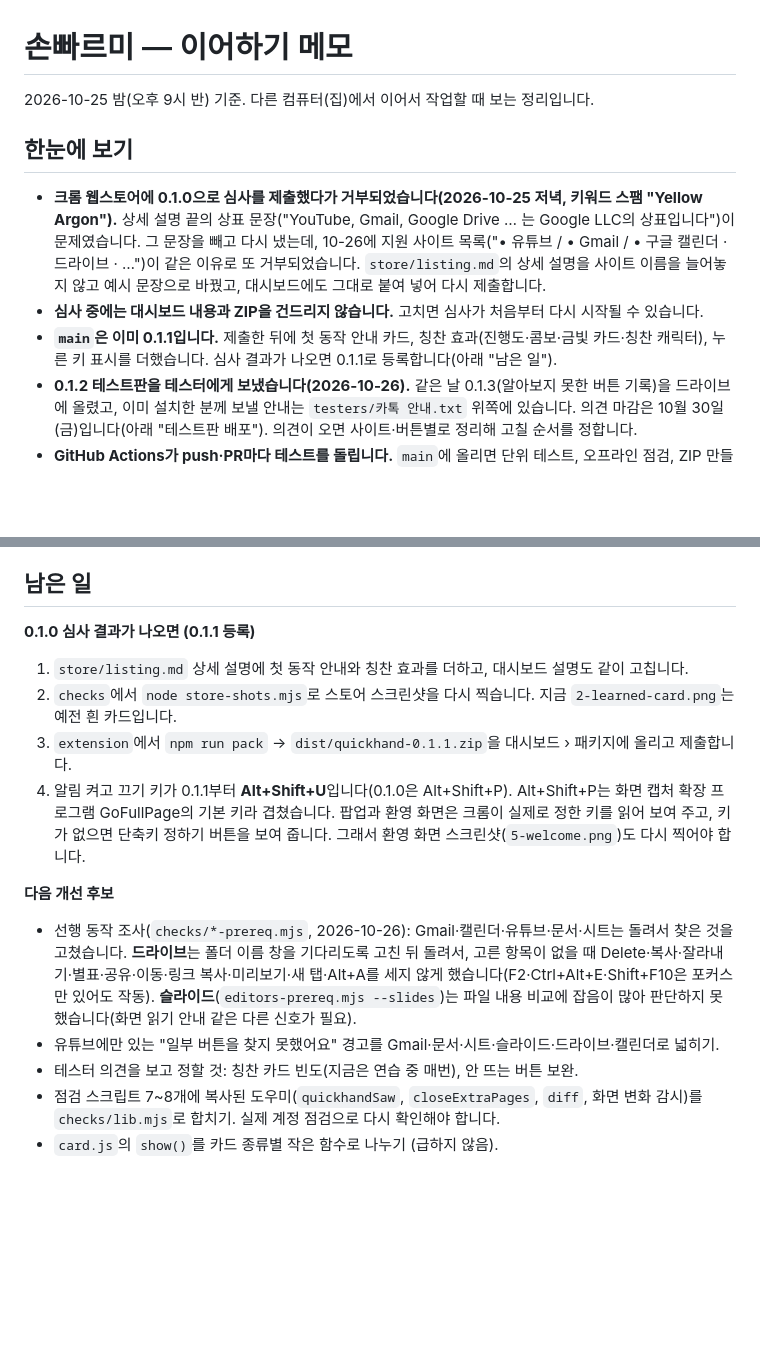
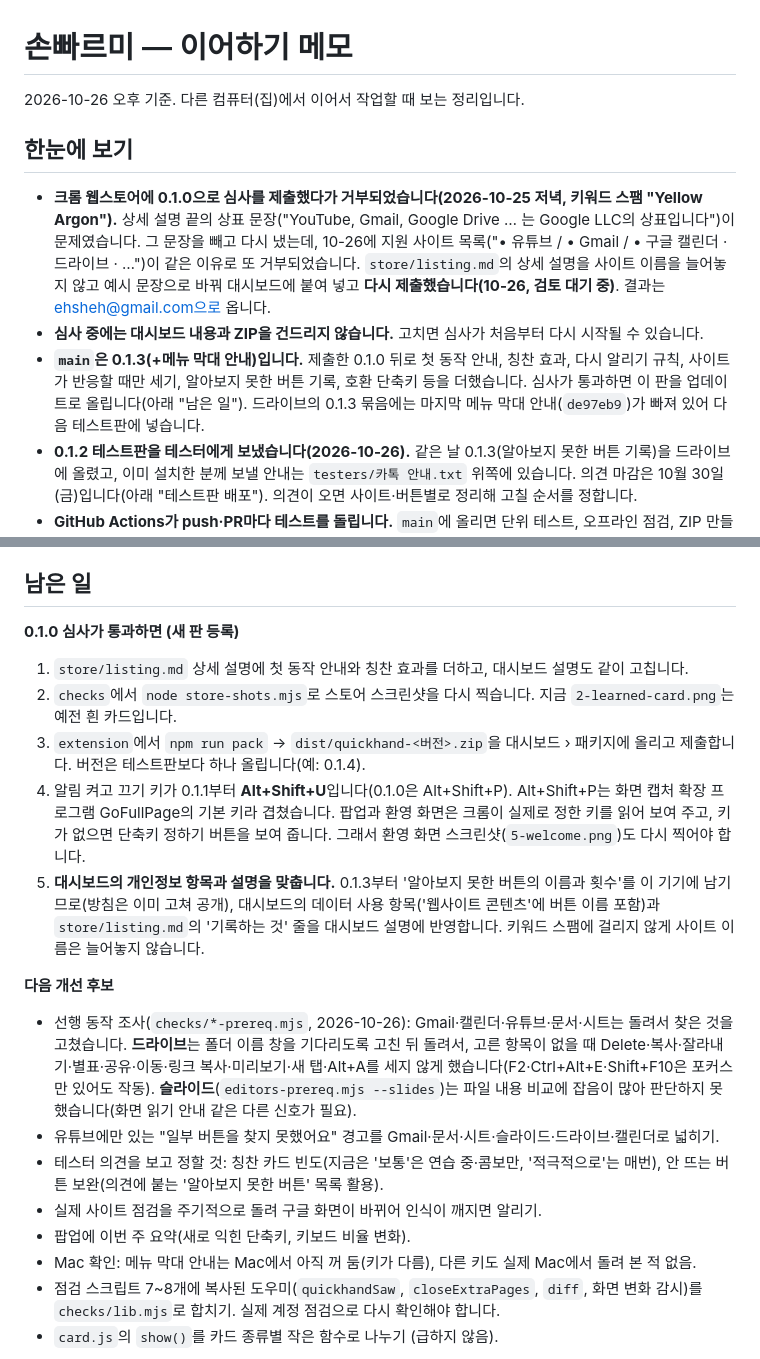
Before and after one commit to dreamworker0/quickhand, a Markdown page: 이어하기.md, 2 parts joined by grey strips. GitHub-like rendering; blank space fills up the shorter version.

Commit message:
이어하기: 10월 26일 오후 상태로 정리 (재제출, 0.1.3, 심사 뒤 할 일, 개선 후보)
Co-Authored-By: Claude Opus 5.5 <noreply@anthropic.com>

```diff
--- a/이어하기.md
+++ b/이어하기.md
@@ -1,12 +1,12 @@
 # 손빠르미 — 이어하기 메모
 
-2026-10-25 밤(오후 9시 반) 기준. 다른 컴퓨터(집)에서 이어서 작업할 때 보는 정리입니다.
+2026-10-26 오후 기준. 다른 컴퓨터(집)에서 이어서 작업할 때 보는 정리입니다.
 
 ## 한눈에 보기
 
-- **크롬 웹스토어에 0.1.0으로 심사를 제출했다가 거부되었습니다(2026-10-25 저녁, 키워드 스팸 "Yellow Argon").** 상세 설명 끝의 상표 문장("YouTube, Gmail, Google Drive … 는 Google LLC의 상표입니다")이 문제였습니다. 그 문장을 빼고 다시 냈는데, 10-26에 지원 사이트 목록("• 유튜브 / • Gmail / • 구글 캘린더 · 드라이브 · …")이 같은 이유로 또 거부되었습니다. `store/listing.md`의 상세 설명을 사이트 이름을 늘어놓지 않고 예시 문장으로 바꿨고, 대시보드에도 그대로 붙여 넣어 다시 제출합니다.
+- **크롬 웹스토어에 0.1.0으로 심사를 제출했다가 거부되었습니다(2026-10-25 저녁, 키워드 스팸 "Yellow Argon").** 상세 설명 끝의 상표 문장("YouTube, Gmail, Google Drive … 는 Google LLC의 상표입니다")이 문제였습니다. 그 문장을 빼고 다시 냈는데, 10-26에 지원 사이트 목록("• 유튜브 / • Gmail / • 구글 캘린더 · 드라이브 · …")이 같은 이유로 또 거부되었습니다. `store/listing.md`의 상세 설명을 사이트 이름을 늘어놓지 않고 예시 문장으로 바꿔 대시보드에 붙여 넣고 **다시 제출했습니다(10-26, 검토 대기 중)**. 결과는 ehsheh@gmail.com으로 옵니다.
 - **심사 중에는 대시보드 내용과 ZIP을 건드리지 않습니다.** 고치면 심사가 처음부터 다시 시작될 수 있습니다.
-- **`main`은 이미 0.1.1입니다.** 제출한 뒤에 첫 동작 안내 카드, 칭찬 효과(진행도·콤보·금빛 카드·칭찬 캐릭터), 누른 키 표시를 더했습니다. 심사 결과가 나오면 0.1.1로 등록합니다(아래 "남은 일").
+- **`main`은 0.1.3(+메뉴 막대 안내)입니다.** 제출한 0.1.0 뒤로 첫 동작 안내, 칭찬 효과, 다시 알리기 규칙, 사이트가 반응할 때만 세기, 알아보지 못한 버튼 기록, 호환 단축키 등을 더했습니다. 심사가 통과하면 이 판을 업데이트로 올립니다(아래 "남은 일"). 드라이브의 0.1.3 묶음에는 마지막 메뉴 막대 안내(`de97eb9`)가 빠져 있어 다음 테스트판에 넣습니다.
 - **0.1.2 테스트판을 테스터에게 보냈습니다(2026-10-26).** 같은 날 0.1.3(알아보지 못한 버튼 기록)을 드라이브에 올렸고, 이미 설치한 분께 보낼 안내는 `testers/카톡 안내.txt` 위쪽에 있습니다. 의견 마감은 10월 30일(금)입니다(아래 "테스트판 배포"). 의견이 오면 사이트·버튼별로 정리해 고칠 순서를 정합니다.
 - **GitHub Actions가 push·PR마다 테스트를 돌립니다.** `main`에 올리면 단위 테스트, 오프라인 점검, ZIP 만들기가 자동으로 확인됩니다.
 
@@ -121,16 +121,20 @@
 
 ## 남은 일
 
-**0.1.0 심사 결과가 나오면 (0.1.1 등록)**
+**0.1.0 심사가 통과하면 (새 판 등록)**
 1. `store/listing.md` 상세 설명에 첫 동작 안내와 칭찬 효과를 더하고, 대시보드 설명도 같이 고칩니다.
 2. `checks`에서 `node store-shots.mjs`로 스토어 스크린샷을 다시 찍습니다. 지금 `2-learned-card.png`는 예전 흰 카드입니다.
-3. `extension`에서 `npm run pack` → `dist/quickhand-0.1.1.zip`을 대시보드 › 패키지에 올리고 제출합니다.
+3. `extension`에서 `npm run pack` → `dist/quickhand-<버전>.zip`을 대시보드 › 패키지에 올리고 제출합니다. 버전은 테스트판보다 하나 올립니다(예: 0.1.4).
 4. 알림 켜고 끄기 키가 0.1.1부터 **Alt+Shift+U**입니다(0.1.0은 Alt+Shift+P). Alt+Shift+P는 화면 캡처 확장 프로그램 GoFullPage의 기본 키라 겹쳤습니다. 팝업과 환영 화면은 크롬이 실제로 정한 키를 읽어 보여 주고, 키가 없으면 단축키 정하기 버튼을 보여 줍니다. 그래서 환영 화면 스크린샷(`5-welcome.png`)도 다시 찍어야 합니다.
+5. **대시보드의 개인정보 항목과 설명을 맞춥니다.** 0.1.3부터 '알아보지 못한 버튼의 이름과 횟수'를 이 기기에 남기므로(방침은 이미 고쳐 공개), 대시보드의 데이터 사용 항목('웹사이트 콘텐츠'에 버튼 이름 포함)과 `store/listing.md`의 '기록하는 것' 줄을 대시보드 설명에 반영합니다. 키워드 스팸에 걸리지 않게 사이트 이름은 늘어놓지 않습니다.
 
 **다음 개선 후보**
 - 선행 동작 조사(`checks/*-prereq.mjs`, 2026-10-26): Gmail·캘린더·유튜브·문서·시트는 돌려서 찾은 것을 고쳤습니다. **드라이브**는 폴더 이름 창을 기다리도록 고친 뒤 돌려서, 고른 항목이 없을 때 Delete·복사·잘라내기·별표·공유·이동·링크 복사·미리보기·새 탭·Alt+A를 세지 않게 했습니다(F2·Ctrl+Alt+E·Shift+F10은 포커스만 있어도 작동). **슬라이드**(`editors-prereq.mjs --slides`)는 파일 내용 비교에 잡음이 많아 판단하지 못했습니다(화면 읽기 안내 같은 다른 신호가 필요).
 - 유튜브에만 있는 "일부 버튼을 찾지 못했어요" 경고를 Gmail·문서·시트·슬라이드·드라이브·캘린더로 넓히기.
-- 테스터 의견을 보고 정할 것: 칭찬 카드 빈도(지금은 연습 중 매번), 안 뜨는 버튼 보완.
+- 테스터 의견을 보고 정할 것: 칭찬 카드 빈도(지금은 '보통'은 연습 중·콤보만, '적극적으로'는 매번), 안 뜨는 버튼 보완(의견에 붙는 '알아보지 못한 버튼' 목록 활용).
+- 실제 사이트 점검을 주기적으로 돌려 구글 화면이 바뀌어 인식이 깨지면 알리기.
+- 팝업에 이번 주 요약(새로 익힌 단축키, 키보드 비율 변화).
+- Mac 확인: 메뉴 막대 안내는 Mac에서 아직 꺼 둠(키가 다름), 다른 키도 실제 Mac에서 돌려 본 적 없음.
 - 점검 스크립트 7~8개에 복사된 도우미(`quickhandSaw`, `closeExtraPages`, `diff`, 화면 변화 감시)를 `checks/lib.mjs`로 합치기. 실제 계정 점검으로 다시 확인해야 합니다.
 - `card.js`의 `show()`를 카드 종류별 작은 함수로 나누기 (급하지 않음).
 
```
